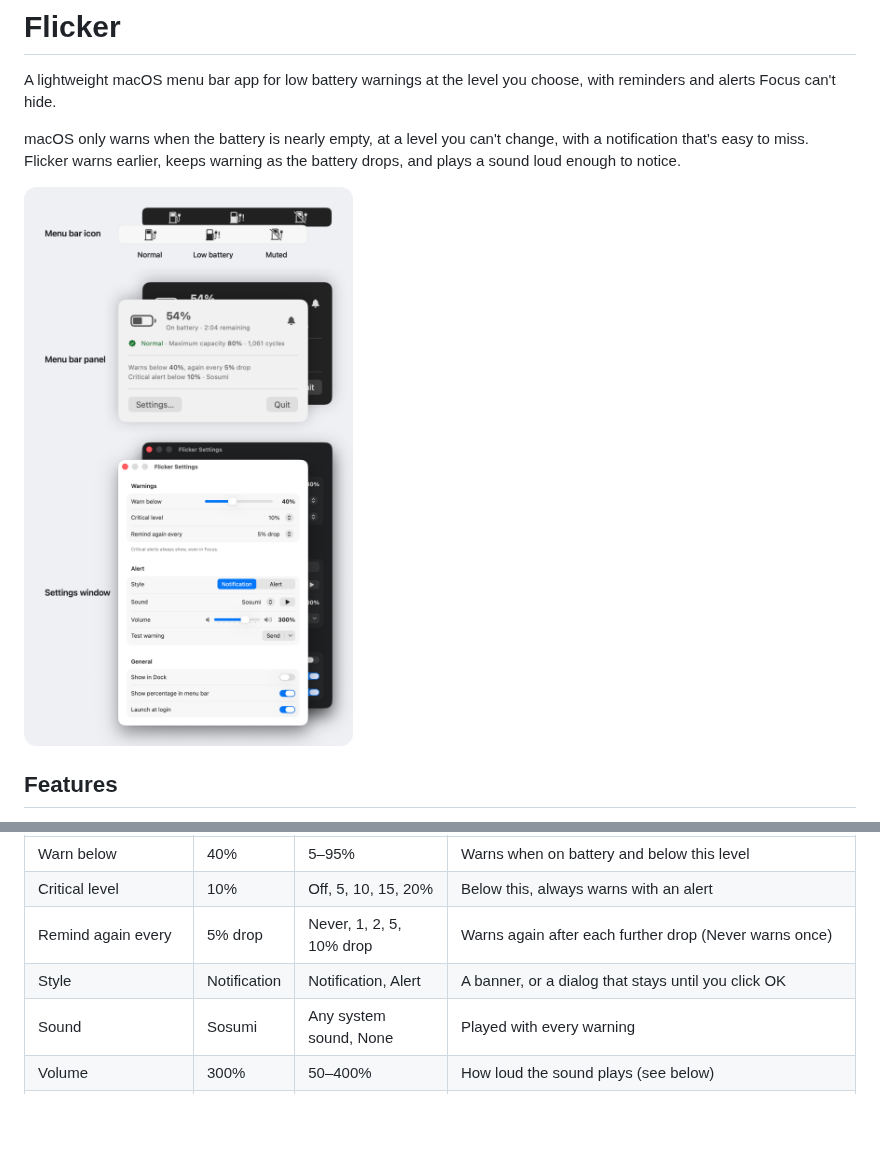
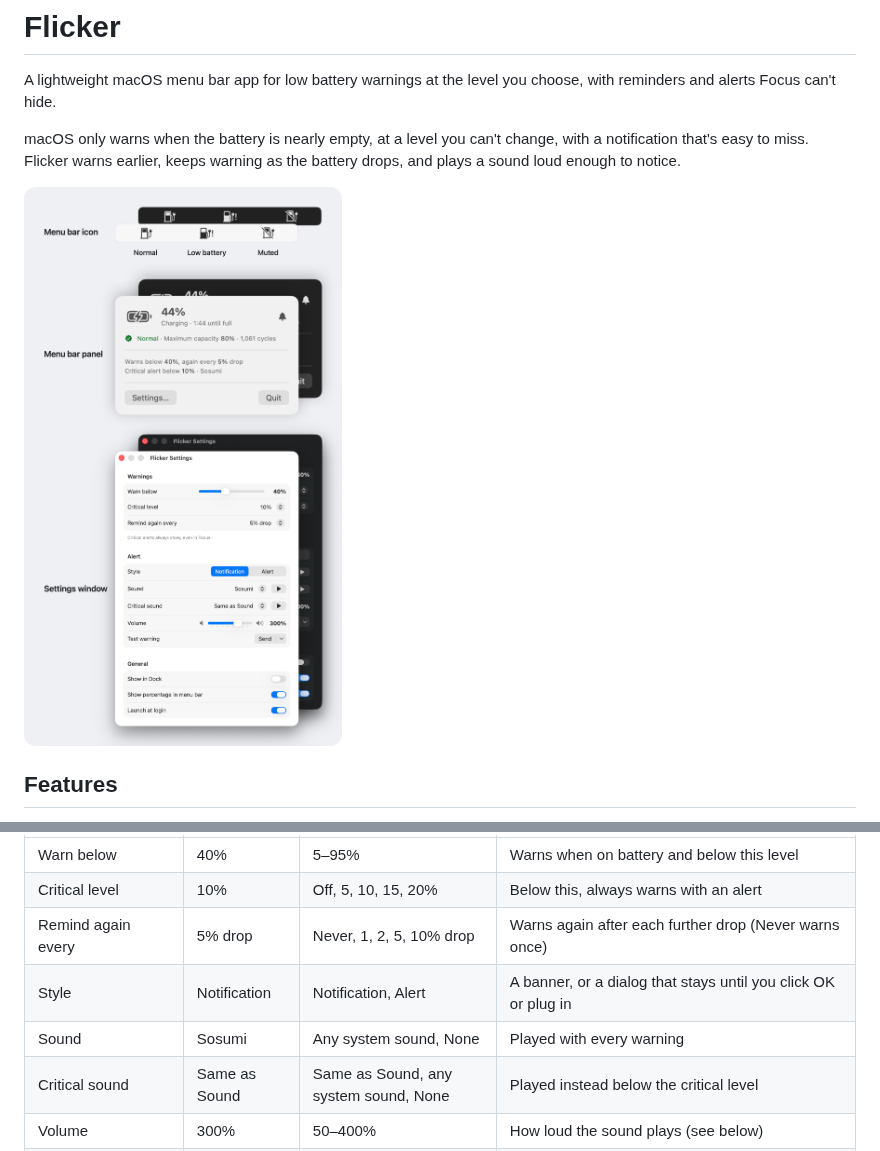
Before and after one commit to pgardikis/flicker, a Markdown page: README.md, 2 parts joined by grey strips. Rendered like a GitHub page; pictures changed too: docs/images/screenshots-light.png; blank space fills up the shorter version.

Commit message:
feat: add a critical sound and clear warnings on plug-in
Plugging in removes the banner and closes an open alert.

```diff
--- a/README.md
+++ b/README.md
@@ -6,7 +6,7 @@ macOS only warns when the battery is nearly empty, at a level you can't change,
 
 <picture>
   <source media="(prefers-color-scheme: dark)" srcset="docs/images/screenshots-dark.png">
-  <img src="docs/images/screenshots-light.png" alt="Flicker's menu bar icon (normal, low battery with an exclamation mark, muted crossed out), the menu bar panel (54% on battery with 2:04 remaining, battery health Normal, maximum capacity 80%, 1,061 cycles, a summary of the warning settings, and Settings and Quit buttons) and the Settings window (Warnings: warn below 40%, critical level 10%, remind every 5% drop; Alert: notification style, Sosumi sound, 300% volume, test warning; General: show in Dock, percentage in menu bar, launch at login), each with its other appearance behind it">
+  <img src="docs/images/screenshots-light.png" alt="Flicker's menu bar icon (normal, low battery with an exclamation mark, muted crossed out), the menu bar panel (44% and charging, 1:44 until full, battery health Normal, maximum capacity 80%, 1,061 cycles, a summary of the warning settings, and Settings and Quit buttons) and the Settings window (Warnings: warn below 40%, critical level 10%, remind every 5% drop; Alert: notification style, Sosumi sound, critical sound same as Sound, 300% volume, test warning; General: show in Dock, percentage in menu bar, launch at login), each with its other appearance behind it">
 </picture>
 
 ## Features
@@ -44,8 +44,9 @@ Click the charging station icon in the menu bar to open the panel. It shows the
 | Warn below | 40% | 5–95% | Warns when on battery and below this level |
 | Critical level | 10% | Off, 5, 10, 15, 20% | Below this, always warns with an alert |
 | Remind again every | 5% drop | Never, 1, 2, 5, 10% drop | Warns again after each further drop (Never warns once) |
-| Style | Notification | Notification, Alert | A banner, or a dialog that stays until you click OK |
+| Style | Notification | Notification, Alert | A banner, or a dialog that stays until you click OK or plug in |
 | Sound | Sosumi | Any system sound, None | Played with every warning |
+| Critical sound | Same as Sound | Same as Sound, any system sound, None | Played instead below the critical level |
 | Volume | 300% | 50–400% | How loud the sound plays (see below) |
 | Show in Dock | Off | On, Off | Also shows the app in the Dock and the ⌘Tab app switcher. Clicking the Dock icon opens the panel |
 | Show percentage in menu bar | On | On, Off | Shows the level next to the charging station |
```
Also changed, not shown: AGENTS.md (+1 -1 lines), docs/HOW-IT-WORKS.md (+1 -0 lines), docs/images/panel-dark.png, docs/images/panel-light.png, docs/images/screenshots-dark.png, docs/images/settings-dark.png, docs/images/settings-light.png, 5 other files.
